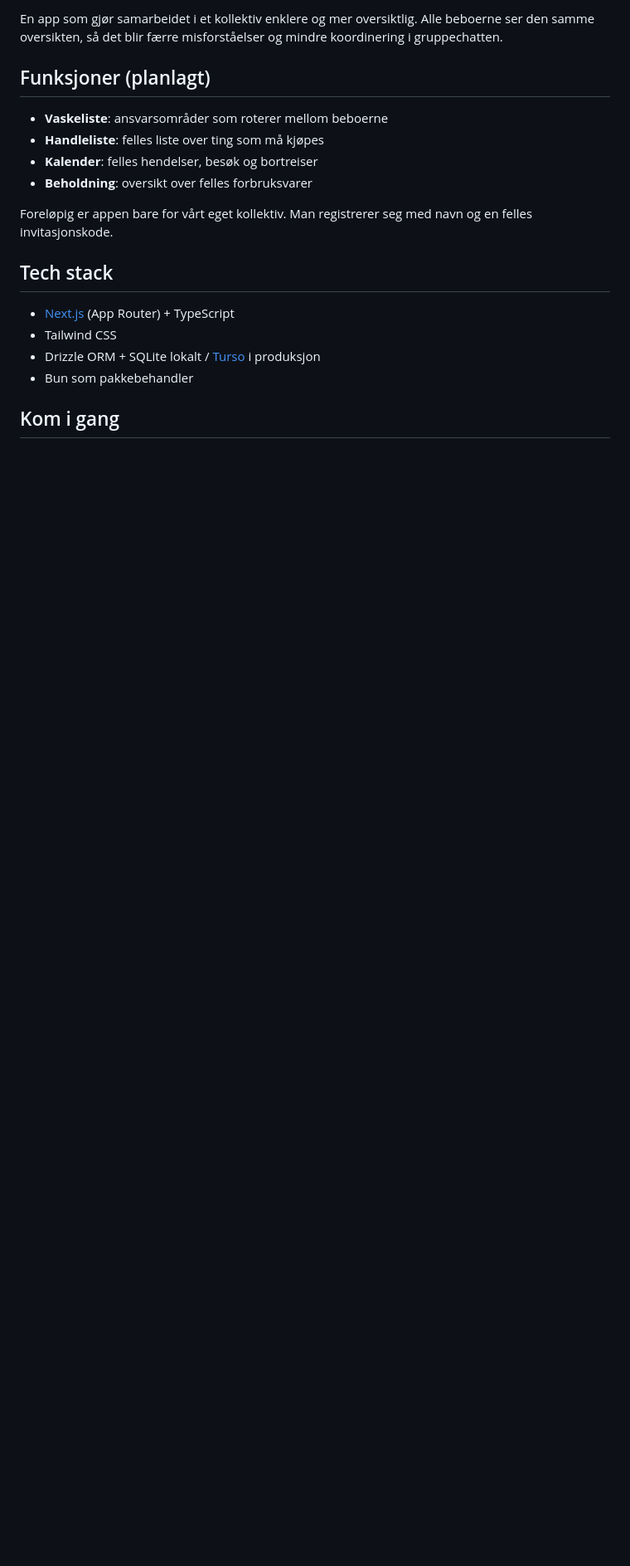
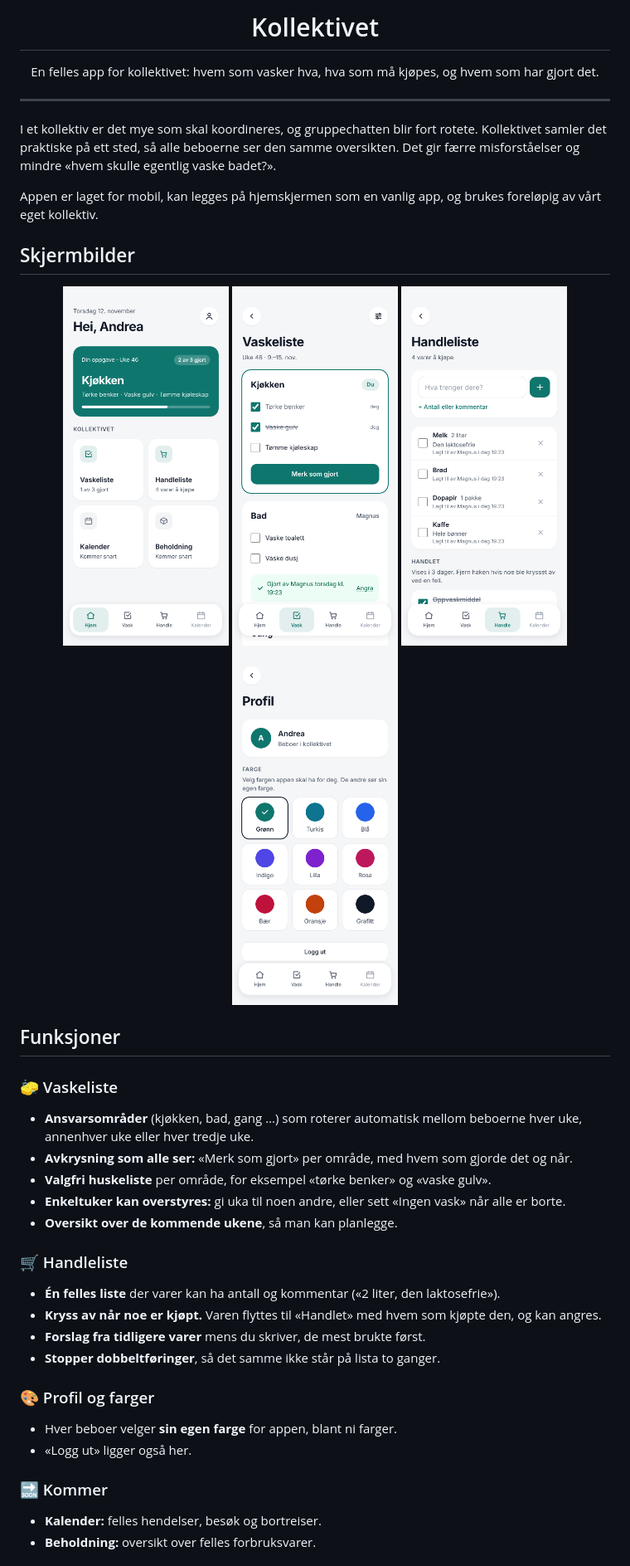
Before and after one commit to andreaudnaes/kollektivet_v2, a Markdown page: README.md, the part around one of its changes. Shown at 83% size. GitHub-like rendering; pictures changed too: docs/skjermbilder/forside.png (added), docs/skjermbilder/handleliste.png (added), docs/skjermbilder/profil.png (added); blank space fills up the shorter version.

Commit message:
Ny README med logo, skjermbilder og beskrivelse
Co-Authored-By: Claude Opus 5.5 <noreply@anthropic.com>
Claude-Session: https://claude.ai/code/session_01QCdboKAmYhHcLwvyrWN5kZ

```diff
--- a/README.md
+++ b/README.md
@@ -2,19 +4,45 @@
 
-En app som gjør samarbeidet i et kollektiv enklere og mer oversiktlig.
-Alle beboerne ser den samme oversikten, så det blir færre misforståelser og mindre koordinering i gruppechatten.
+<h1 align="center">Kollektivet</h1>
 
-## Funksjoner (planlagt)
-- **Vaskeliste**: ansvarsområder som roterer mellom beboerne
-- **Handleliste**: felles liste over ting som må kjøpes
-- **Kalender**: felles hendelser, besøk og bortreiser
-- **Beholdning**: oversikt over felles forbruksvarer
+<p align="center">
+  En felles app for kollektivet: hvem som vasker hva, hva som må kjøpes, og hvem som har gjort det.
+</p>
 
-Foreløpig er appen bare for vårt eget kollektiv. Man registrerer seg med navn og en felles invitasjonskode.
+---
 
-## Tech stack
-- [Next.js](https://nextjs.org) (App Router) + TypeScript
-- Tailwind CSS
-- Drizzle ORM + SQLite lokalt / [Turso](https://turso.tech) i produksjon
-- Bun som pakkebehandler
+I et kollektiv er det mye som skal koordineres, og gruppechatten blir fort rotete. Kollektivet samler det praktiske på ett sted, så alle beboerne ser den samme oversikten. Det gir færre misforståelser og mindre «hvem skulle egentlig vaske badet?».
 
-## Kom i gang
+Appen er laget for mobil, kan legges på hjemskjermen som en vanlig app, og brukes foreløpig av vårt eget kollektiv.
+
+## Skjermbilder
+
+<p align="center">
+  <img src="docs/skjermbilder/forside.png" alt="Forsiden med ukas vaskeoppgave og oversikt" width="200">
+  <img src="docs/skjermbilder/vaskeliste.png" alt="Vaskelista med avkrysning" width="200">
+  <img src="docs/skjermbilder/handleliste.png" alt="Den felles handlelista" width="200">
+  <img src="docs/skjermbilder/profil.png" alt="Profilsiden med fargevalg" width="200">
+</p>
+
+## Funksjoner
+
+### 🧽 Vaskeliste
+- **Ansvarsområder** (kjøkken, bad, gang …) som roterer automatisk mellom beboerne hver uke, annenhver uke eller hver tredje uke.
+- **Avkrysning som alle ser:** «Merk som gjort» per område, med hvem som gjorde det og når.
+- **Valgfri huskeliste** per område, for eksempel «tørke benker» og «vaske gulv».
+- **Enkeltuker kan overstyres:** gi uka til noen andre, eller sett «Ingen vask» når alle er borte.
+- **Oversikt over de kommende ukene**, så man kan planlegge.
+
+### 🛒 Handleliste
+- **Én felles liste** der varer kan ha antall og kommentar («2 liter, den laktosefrie»).
+- **Kryss av når noe er kjøpt.** Varen flyttes til «Handlet» med hvem som kjøpte den, og kan angres.
+- **Forslag fra tidligere varer** mens du skriver, de mest brukte først.
+- **Stopper dobbeltføringer**, så det samme ikke står på lista to ganger.
+
+### 🎨 Profil og farger
+- Hver beboer velger **sin egen farge** for appen, blant ni farger.
+- «Logg ut» ligger også her.
+
+### 🔜 Kommer
+- **Kalender:** felles hendelser, besøk og bortreiser.
+- **Beholdning:** oversikt over felles forbruksvarer.
+
```
Also changed, not shown: other parts of README.md (+81 -34 lines).
